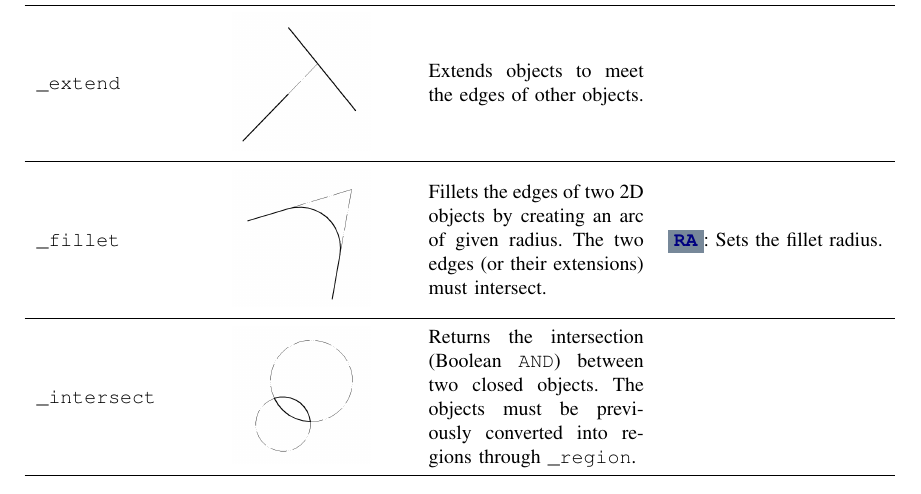
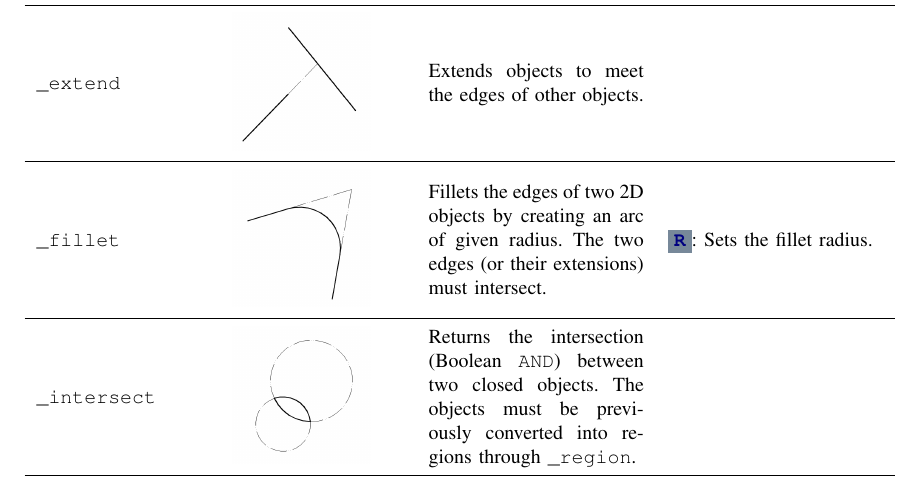
Before and after one commit to bianconif/acad_cheat_sheet, a LaTeX paper (en/acad_cheat_sheet.tex): part of page 4 of 12, cut so that both start at the same text. Compiled offline with pdfLaTeX.

Commit message:
Minor fix on EN version; paremeters of _fillet

```diff
--- a/en/acad_cheat_sheet.tex
+++ b/en/acad_cheat_sheet.tex
@@ -171,7 +171,7 @@ Local & \multicolumn{1}{c}{@$x$,$y$} & \multicolumn{1}{c}{@$\rho<\theta$} \\
 \\
 \midrule
 \texttt{\_fillet} & \includegraphics[width = 0.8\linewidth, keepaspectratio]{../images/jpg/_fillet.jpg} & Fillets the edges of two 2D objects by creating an arc of given radius. The two edges (or their extensions) must intersect. &
-\param{RA}: Sets the fillet radius.
+\param{R}: Sets the fillet radius.
 \\
 \midrule
 \texttt{\_intersect} & \includegraphics[width = 0.8\linewidth, keepaspectratio]{../images/jpg/_intersect.jpg} & Returns the intersection (Boolean \texttt{AND}) between two closed objects. The objects must be previously converted into regions through \texttt{\_region}. &
```
Also changed, not shown: en/acad_cheat_sheet.pdf.
